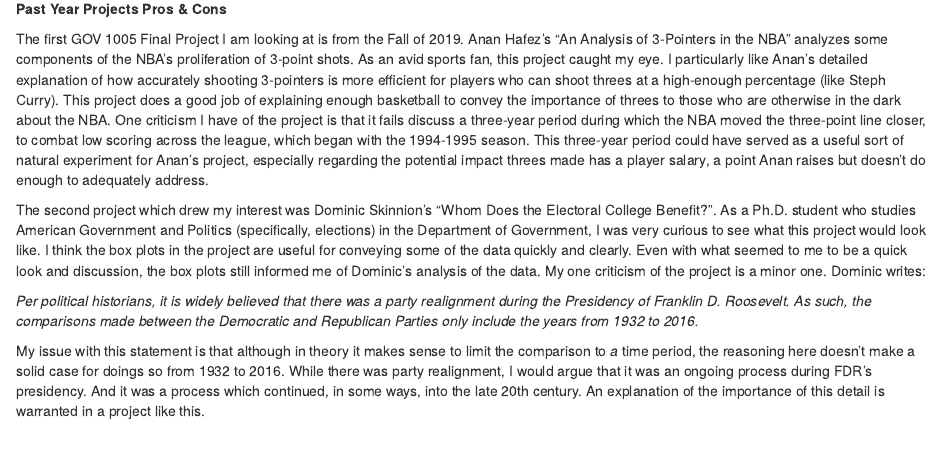
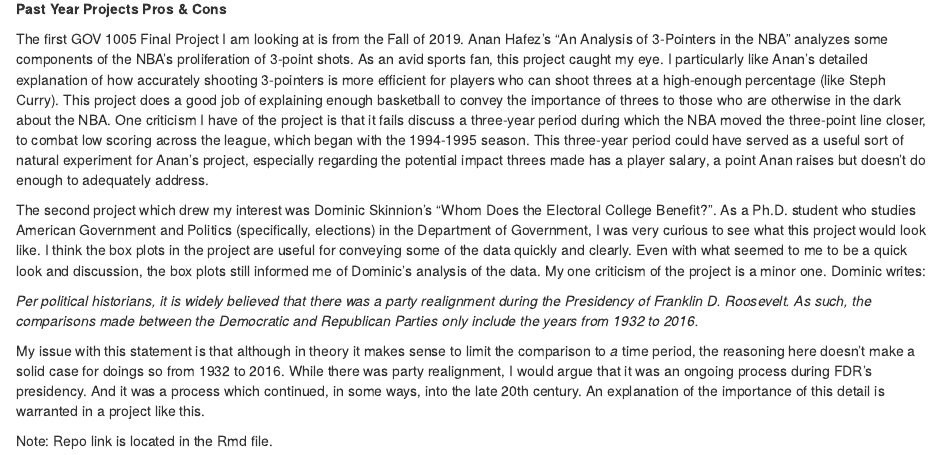
Before and after one commit to dsutton1130/Milestone, an R Markdown document (Milestone2.Rmd): the page in a window 1100 px wide, from 130 px down. The pictures show the output file Milestone2.html that the author committed with the source, opened offline.

Commit message:
Milestone 2 - definitely the final draft this time

```diff
--- a/Milestone2.Rmd
+++ b/Milestone2.Rmd
@@ -20,3 +20,6 @@ The second project which drew my interest was Dominic Skinnion's "Whom Does the
 *Per political historians, it is widely believed that there was a party realignment during the Presidency of Franklin D. Roosevelt. As such, the comparisons made between the Democratic and Republican Parties only include the years from 1932 to 2016.*
 
 My issue with this statement is that although in theory it makes sense to limit the comparison to *a* time period, the reasoning here doesn't make a solid case for doings so from 1932 to 2016. While there was party realignment, I would argue that it was an ongoing process during FDR's presidency. And it was a process which continued, in some ways, into the late 20th century. An explanation of the importance of this detail is warranted in a project like this.
+
+
+Note: Repo link is located in the Rmd file.
```
Also changed, not shown: Milestone2.html.
